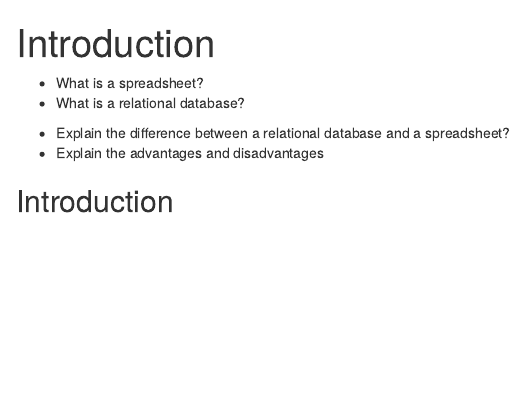
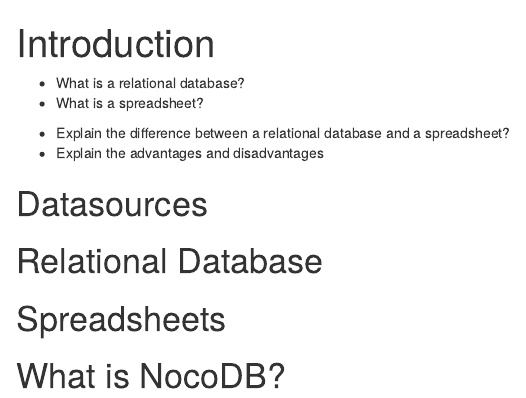
Before and after one commit to tobyhodges/RDBMS-with-NocoDB-in-the-humanities, an R Markdown document (episodes/introduction.Rmd): the page in a window 1100 px wide, from its top. Rendered offline with R 4.5, knitr and Pandoc, with nearby package versions.

Commit message:
Update introduction.Rmd

```diff
--- a/episodes/introduction.Rmd
+++ b/episodes/introduction.Rmd
@@ -6,8 +6,8 @@
 
 :::::::::::::::::::::::::::::::::::::: questions
 
+- What is a relational database?
 - What is a spreadsheet?
-- What is a relational database?
 
 ::::::::::::::::::::::::::::::::::::::::::::::::
 
@@ -18,4 +18,19 @@
 
 ::::::::::::::::::::::::::::::::::::::::::::::::
 
-## Introduction
+# Datasources
+
+
+
+
+# Relational Database
+
+
+
+
+# Spreadsheets
+
+
+
+
+# What is NocoDB?
```
